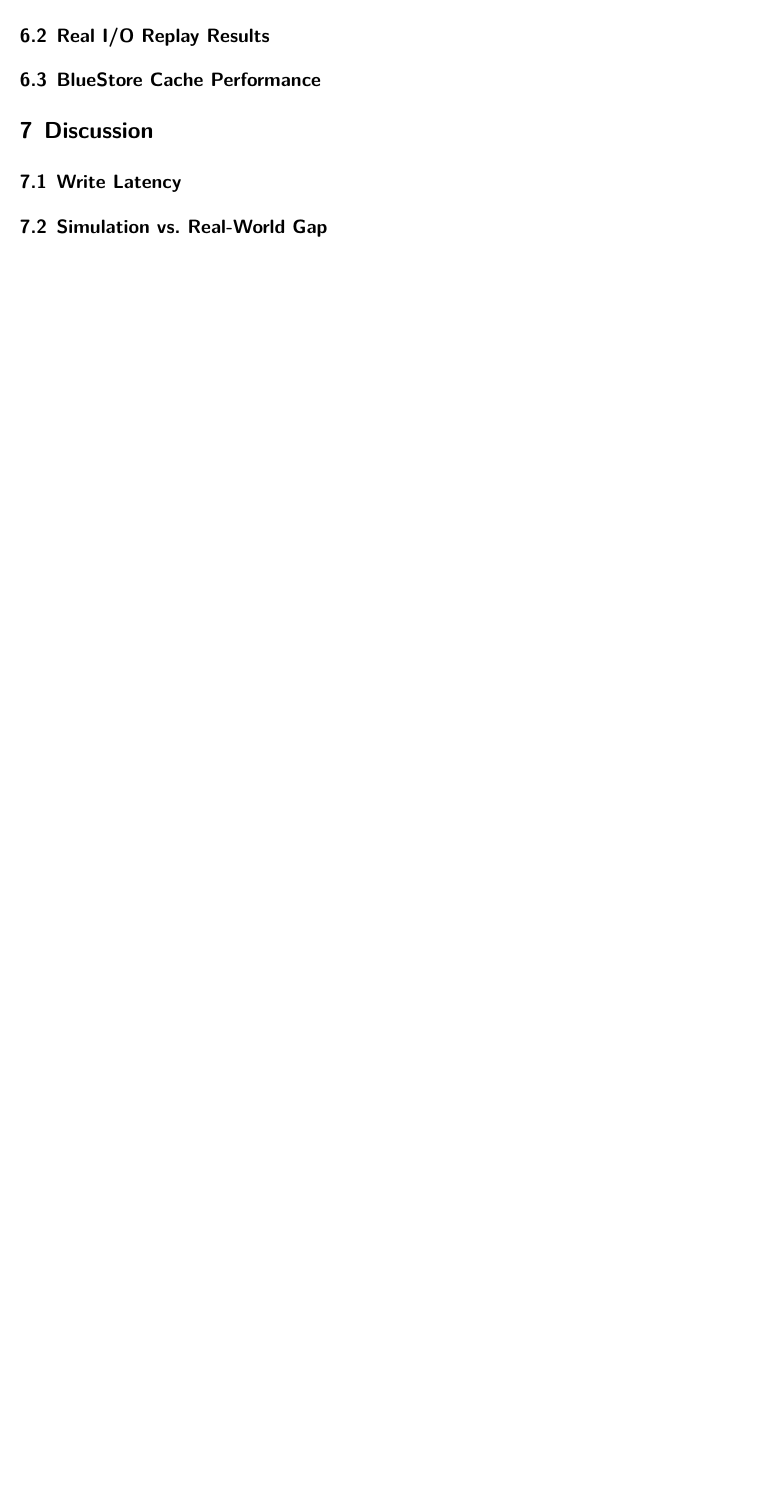
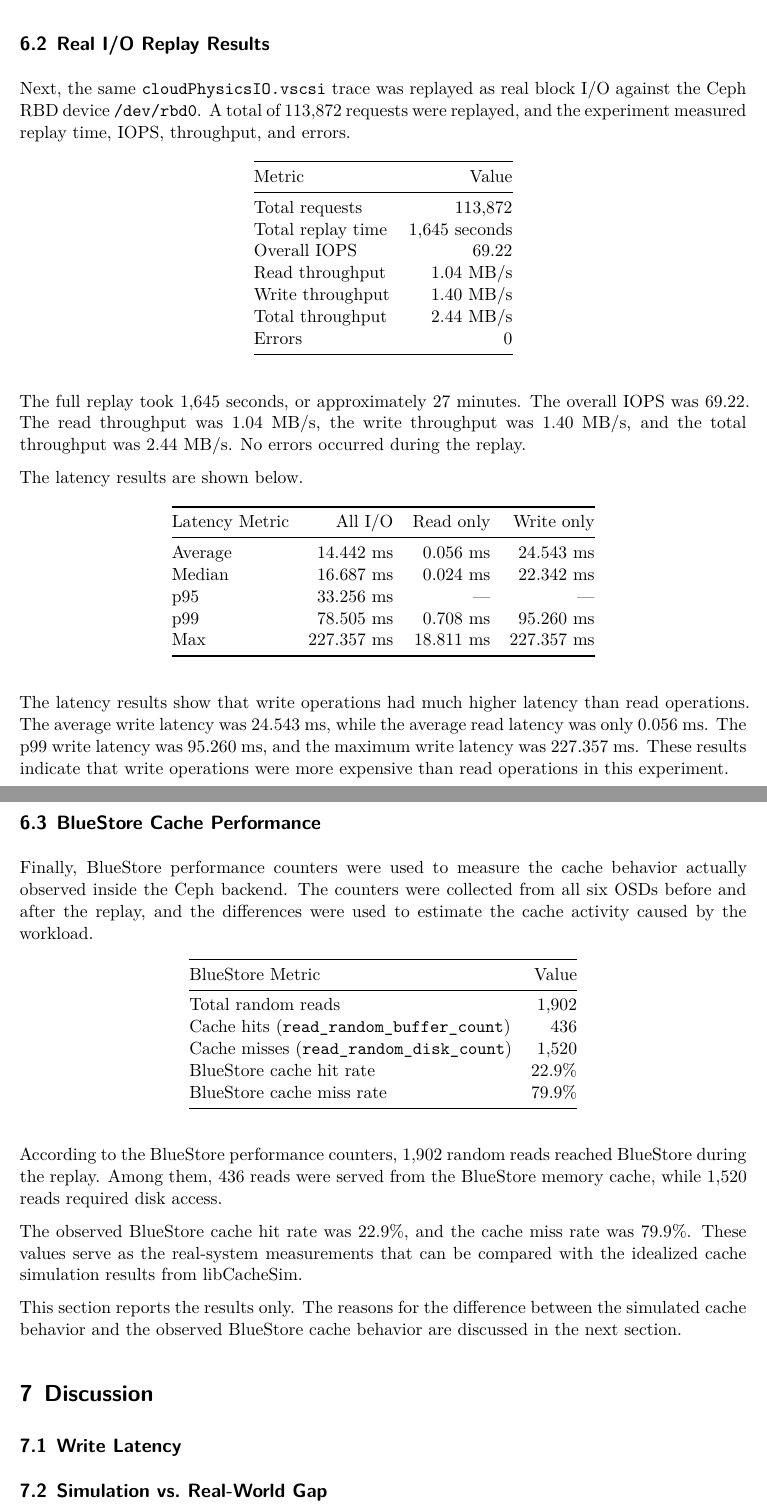
Before and after one commit to IsseiHasegawa/Ceph-Performance-Evaluation, a Quarto document (report.qmd): part of page 8 of 8 before the commit and two parts of pages 8 and 9 of 9 after it, the two joined at a grey line, cut so that both start at the same text, the shorter picture padded with empty space. Rendered offline with R 4.5, knitr and Pandoc in place of Quarto, then LaTeX, with nearby package versions.

Commit message:
Write Result

```diff
--- a/report.qmd
+++ b/report.qmd
@@ -176,7 +190,48 @@ This chapter presents the results of cache simulations using libCacheSim, the re
 
 ## Real I/O Replay Results
+Next, the same `cloudPhysicsIO.vscsi` trace was replayed as real block I/O against the Ceph RBD device `/dev/rbd0`. A total of 113,872 requests were replayed, and the experiment measured replay time, IOPS, throughput, and errors.
+
+| Metric | Value |
+|---|---:|
+| Total requests | 113,872 |
+| Total replay time | 1,645 seconds |
+| Overall IOPS | 69.22 |
+| Read throughput | 1.04 MB/s |
+| Write throughput | 1.40 MB/s |
+| Total throughput | 2.44 MB/s |
+| Errors | 0 |
+
+The full replay took 1,645 seconds, or approximately 27 minutes. The overall IOPS was 69.22. The read throughput was 1.04 MB/s, the write throughput was 1.40 MB/s, and the total throughput was 2.44 MB/s. No errors occurred during the replay.
+
+The latency results are shown below.
+
+| Latency Metric | All I/O | Read only | Write only |
+|---|---:|---:|---:|
+| Average | 14.442 ms | 0.056 ms | 24.543 ms |
+| Median | 16.687 ms | 0.024 ms | 22.342 ms |
+| p95 | 33.256 ms | — | — |
+| p99 | 78.505 ms | 0.708 ms | 95.260 ms |
+| Max | 227.357 ms | 18.811 ms | 227.357 ms |
+
+The latency results show that write operations had much higher latency than read operations. The average write latency was 24.543 ms, while the average read latency was only 0.056 ms. The p99 write latency was 95.260 ms, and the maximum write latency was 227.357 ms. These results indicate that write operations were more expensive than read operations in this experiment.
+
 
 ## BlueStore Cache Performance
+Finally, BlueStore performance counters were used to measure the cache behavior actually observed inside the Ceph backend. The counters were collected from all six OSDs before and after the replay, and the differences were used to estimate the cache activity caused by the workload.
+
+| BlueStore Metric | Value |
+|---|---:|
+| Total random reads | 1,902 |
+| Cache hits (`read_random_buffer_count`) | 436 |
+| Cache misses (`read_random_disk_count`) | 1,520 |
+| BlueStore cache hit rate | 22.9% |
+| BlueStore cache miss rate | 79.9% |
+
+According to the BlueStore performance counters, 1,902 random reads reached BlueStore during the replay. Among them, 436 reads were served from the BlueStore memory cache, while 1,520 reads required disk access.
+
+The observed BlueStore cache hit rate was 22.9%, and the cache miss rate was 79.9%. These values serve as the real-system measurements that can be compared with the idealized cache simulation results from libCacheSim.
+
+This section reports the results only. The reasons for the difference between the simulated cache behavior and the observed BlueStore cache behavior are discussed in the next section.
 
 # Discussion
 
```
Also changed, not shown: report.pdf, report.qmd (14 more changed lines).
